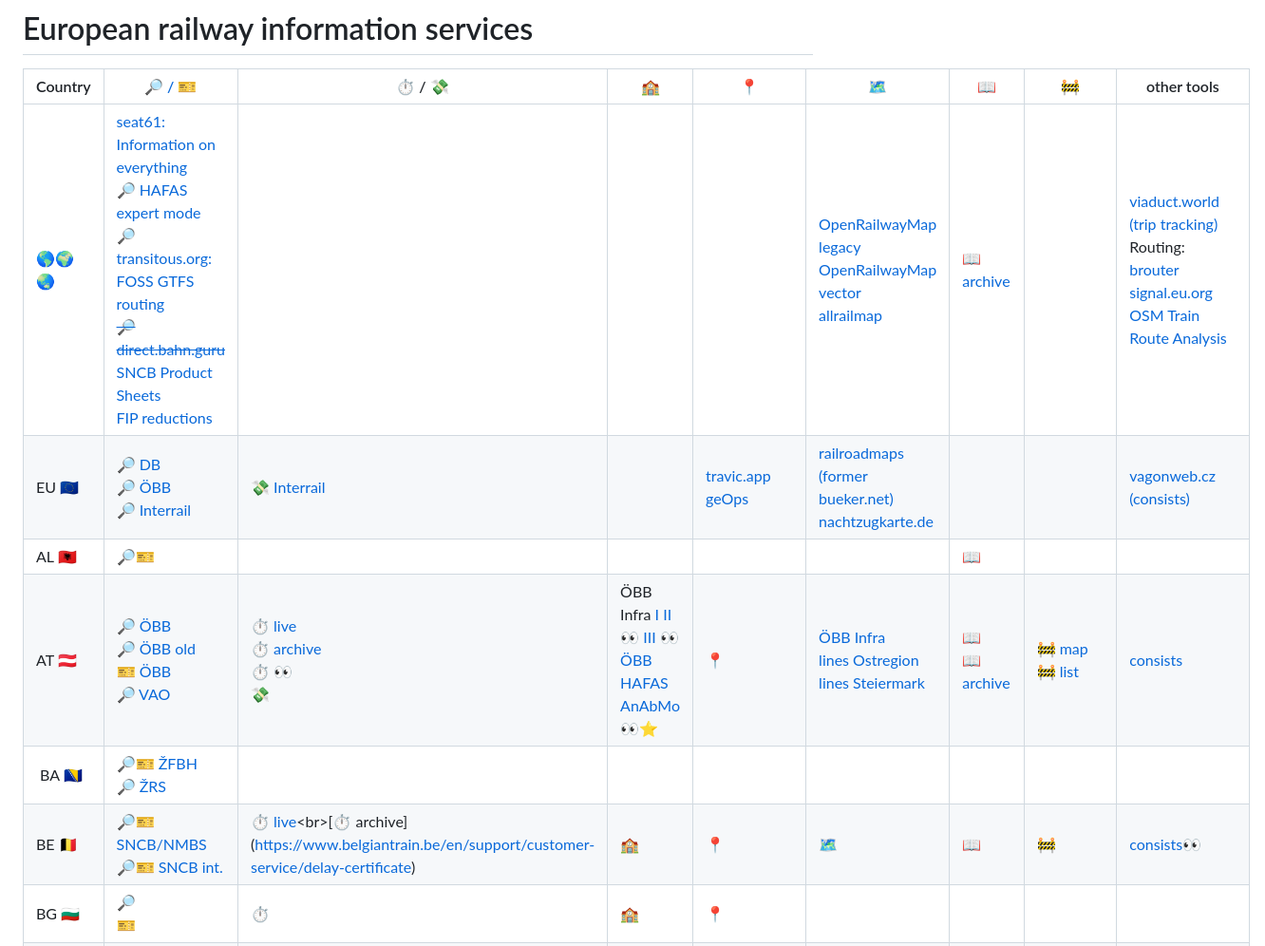
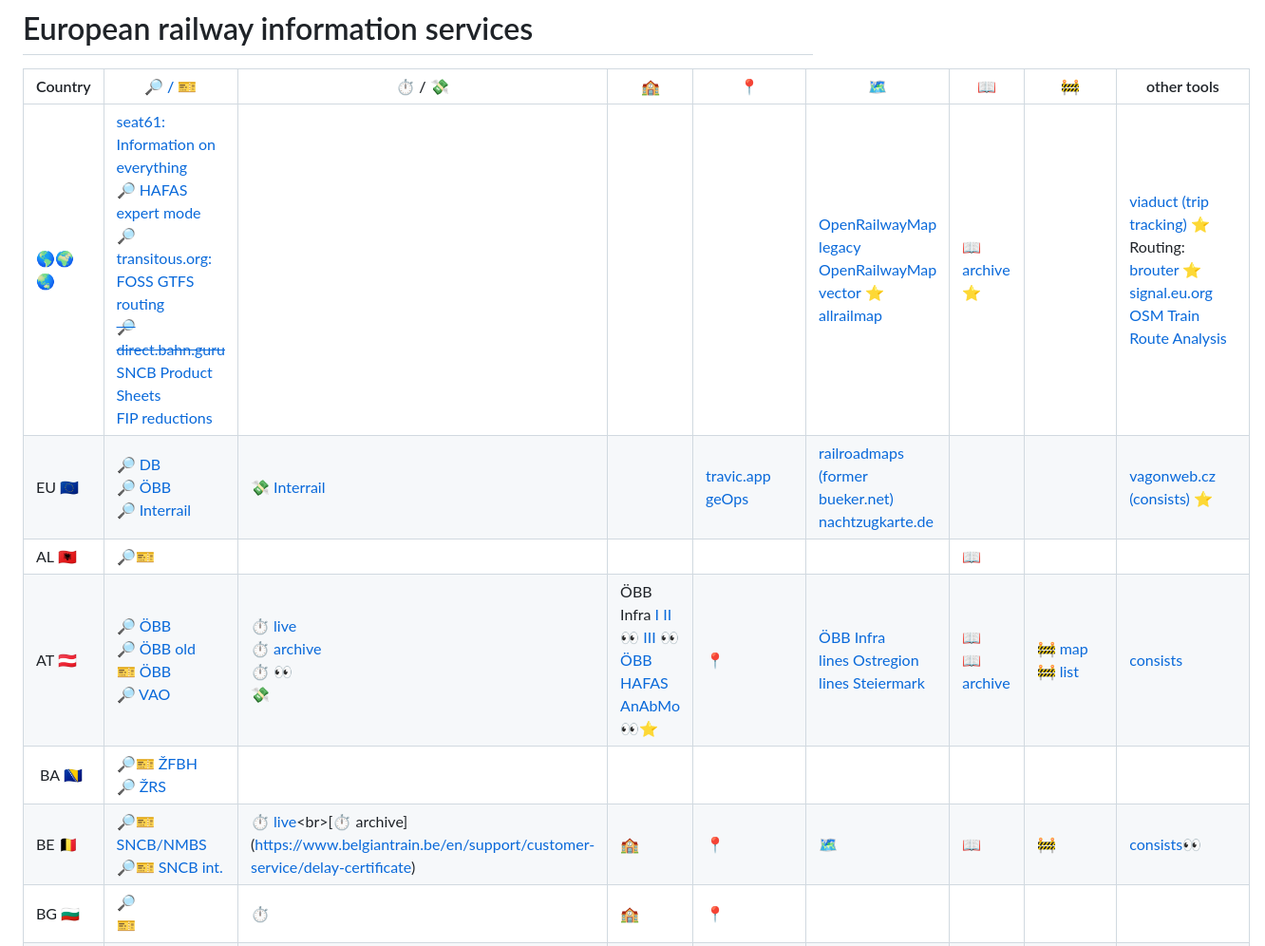
Before and after one commit to iemg/railinfoservices, a Markdown page: europe.md, the part around one of its changes. Shown at 95% size. Drawn GitHub-style.

Commit message:
europe.md aktualisieren

```diff
--- a/europe.md
+++ b/europe.md
@@ -56,6 +56,6 @@
 
 | Country | [🔎 / 🎫](## "Routing/Ticket") | [⏱️](## "Delay information") / [💸](## "passenger rights: compensation") | [🏫](## "Arrival/departure boards") | [📍](## "Live map") | [🗺️](## "Maps") | [📖](## "Timetables") | [🚧](## "Works and disruptions") | other tools |
 | --- | --- | --- | --- | --- | --- | --- | --- | --- |
-| 🌎🌍🌏 | [seat61: Information on everything](https://www.seat61.com)<br>[🔎 HAFAS expert mode](https://hafas.bene-system.com/bin/query.exe/dn?protocol=https:&L=profi)<br>[🔎 transitous.org: FOSS GTFS routing](https://api.transitous.org/)<br>[~~🔎 direct.bahn.guru~~](https://direkt.bahn.guru/)<br>[SNCB Product Sheets](https://public-pf.b-europe.com/en/PF_Agent/Producten/ProductFicheListerPage?id=588aa9c8-8f54-4f39-a9f8-cdf9c44597ed)<br>[FIP reductions](https://fipcard.eu) | | | | [OpenRailwayMap legacy](https://www.openrailwaymap.org)<br>[OpenRailwayMap vector](https://openrailwaymap.app)<br>[allrailmap](https://allrailmap.com) | [📖 archive](https://timetableworld.com) | | [viaduct.world (trip tracking)](https://viaduct.world)<br>Routing: [brouter](http://brouter.de/brouter-web/)<br>[signal.eu.org](http://signal.eu.org/osm/)<br>[OSM Train Route Analysis](http://osmtrainroutes.bplaced.net/index.php) |
-| EU 🇪🇺 | [🔎 DB](https://www.bahn.de/buchung/start?intern=1)<br>[🔎 ÖBB](https://fahrplan.oebb.at/webapp/)<br>[🔎 Interrail](https://www.interrail.eu/en/plan-your-trip/interrail-timetable#/)| [💸 Interrail](https://www.interrail.eu/en/support/delay-compensation) | | [travic.app](https://travic.app)<br>[geOps](https://mobility.portal.geops.io/) |[railroadmaps (former bueker.net)](https://websites.umich.edu/~yopopov/rrt/railroadmaps/)<br>[nachtzugkarte.de](https://nachtzugkarte.de) |  | | [vagonweb.cz (consists)](https://vagonweb.cz) |
+| 🌎🌍🌏 | [seat61: Information on everything](https://www.seat61.com)<br>[🔎 HAFAS expert mode](https://hafas.bene-system.com/bin/query.exe/dn?protocol=https:&L=profi)<br>[🔎 transitous.org: FOSS GTFS routing](https://api.transitous.org/)<br>[~~🔎 direct.bahn.guru~~](https://direkt.bahn.guru/)<br>[SNCB Product Sheets](https://public-pf.b-europe.com/en/PF_Agent/Producten/ProductFicheListerPage?id=588aa9c8-8f54-4f39-a9f8-cdf9c44597ed)<br>[FIP reductions](https://fipcard.eu) | | | | [OpenRailwayMap legacy](https://www.openrailwaymap.org)<br>[OpenRailwayMap vector ⭐️](https://openrailwaymap.app)<br>[allrailmap](https://allrailmap.com) | [📖 archive ⭐️](https://timetableworld.com) | | [viaduct (trip tracking) ⭐️](https://viaduct.world)<br>Routing: [brouter ⭐️](http://brouter.de/brouter-web/)<br>[signal.eu.org](http://signal.eu.org/osm/)<br>[OSM Train Route Analysis](http://osmtrainroutes.bplaced.net/index.php) |
+| EU 🇪🇺 | [🔎 DB](https://www.bahn.de/buchung/start?intern=1)<br>[🔎 ÖBB](https://fahrplan.oebb.at/webapp/)<br>[🔎 Interrail](https://www.interrail.eu/en/plan-your-trip/interrail-timetable#/)| [💸 Interrail](https://www.interrail.eu/en/support/delay-compensation) | | [travic.app](https://travic.app)<br>[geOps](https://mobility.portal.geops.io/) |[railroadmaps (former bueker.net)](https://websites.umich.edu/~yopopov/rrt/railroadmaps/)<br>[nachtzugkarte.de](https://nachtzugkarte.de) |  | | [vagonweb.cz (consists) ⭐️](https://vagonweb.cz) |
 | AL 🇦🇱 | [🔎🎫](https://hekurudha.al) | | | | | [📖](https://hekurudha.al) | | |
```
Also changed, not shown: other parts of europe.md (+2 -2 lines).
